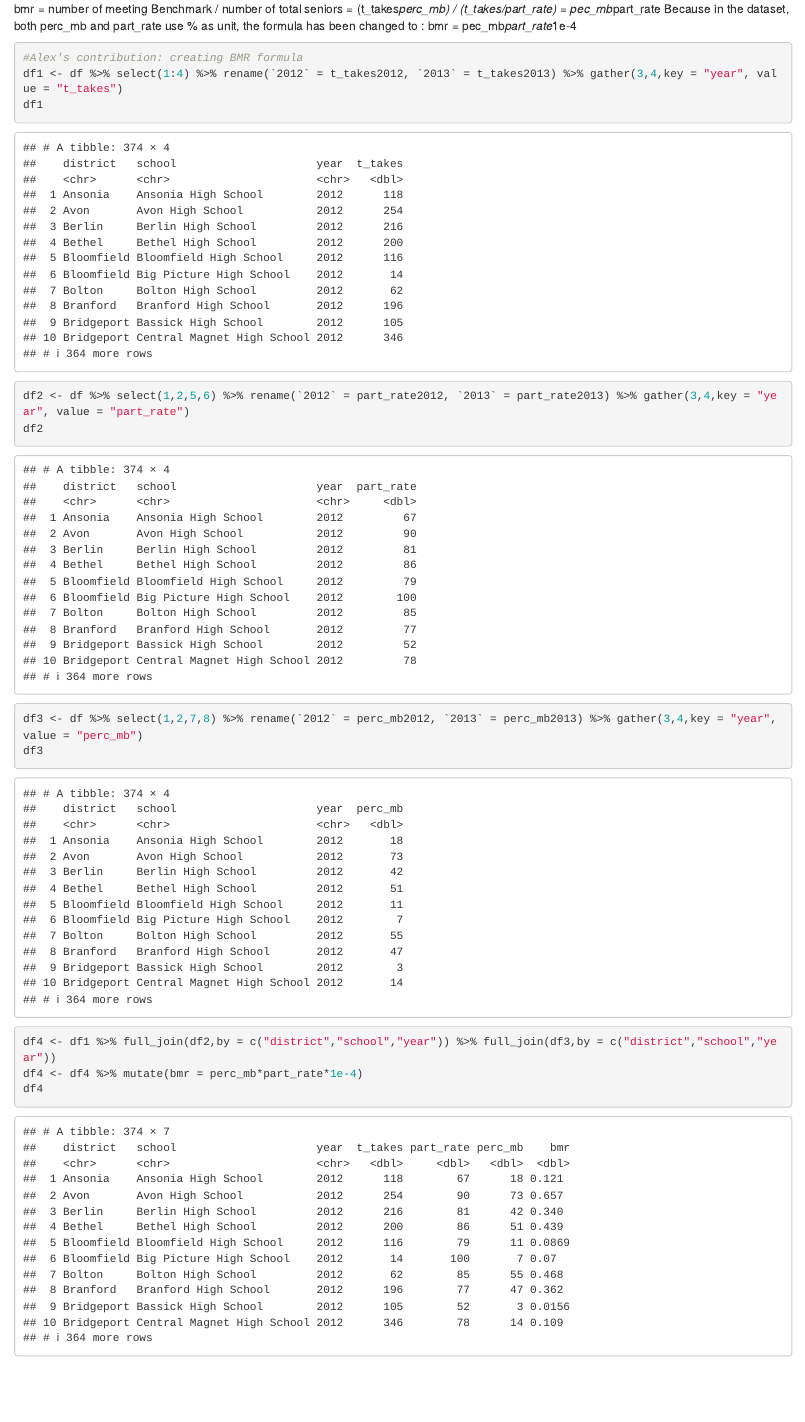
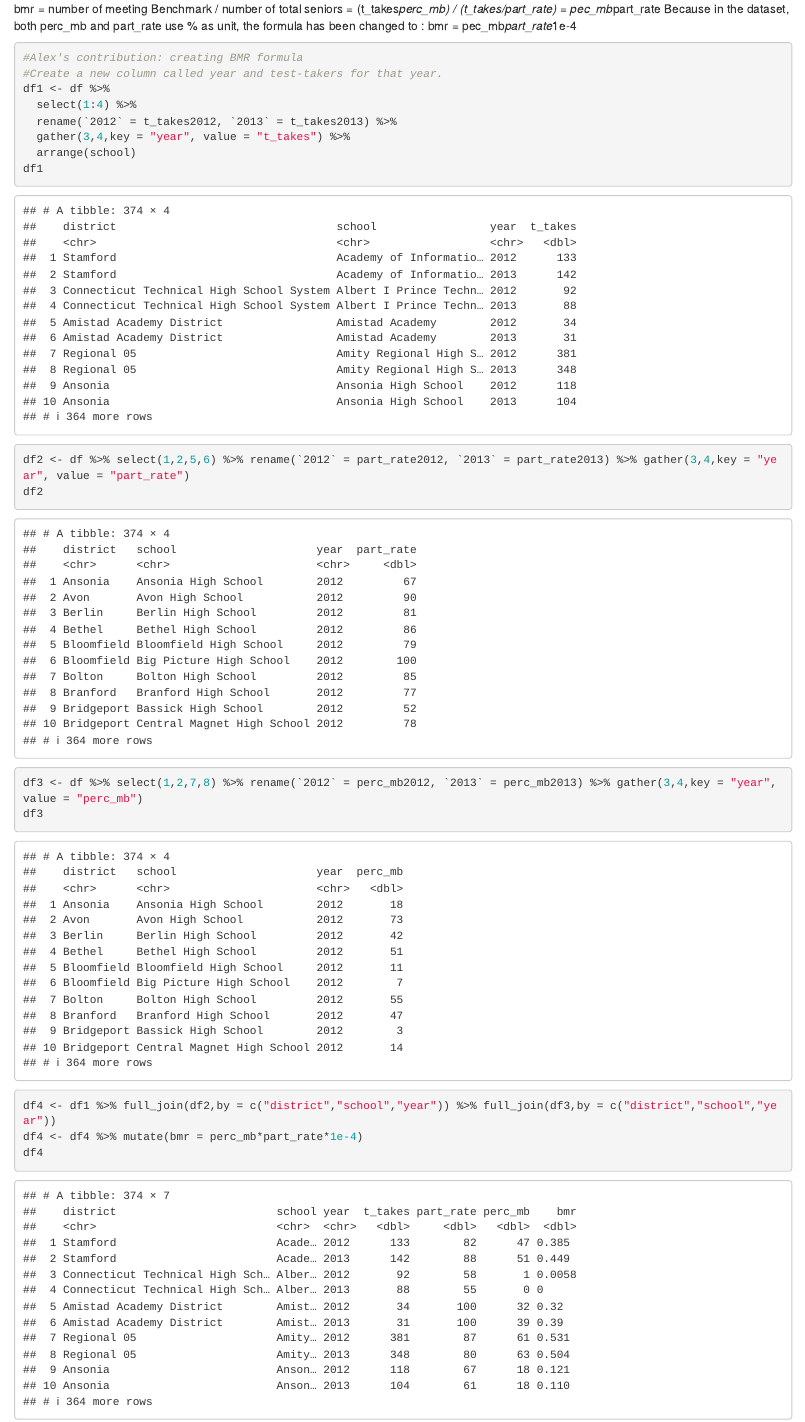
Before and after one commit to mchappychen/Group-Project, an R Markdown document (Group Project.Rmd): the page in a window 1100 px wide, from 790 px down. Rendered offline with R 4.5, knitr and Pandoc, with nearby package versions; common packages that the code uses without loading them are loaded.

Commit message:
Added a plan image and Alex's contribution

````diff
--- a/Group Project.Rmd
+++ b/Group Project.Rmd
@@ -21,7 +21,12 @@ bmr = pec_mb*part_rate*1e-4
 
 ```{r}
 #Alex's contribution: creating BMR formula
-df1 <- df %>% select(1:4) %>% rename(`2012` = t_takes2012, `2013` = t_takes2013) %>% gather(3,4,key = "year", value = "t_takes")
+#Create a new column called year and test-takers for that year.
+df1 <- df %>%
+  select(1:4) %>%
+  rename(`2012` = t_takes2012, `2013` = t_takes2013) %>%
+  gather(3,4,key = "year", value = "t_takes") %>%
+  arrange(school)
 df1
 df2 <- df %>% select(1,2,5,6) %>% rename(`2012` = part_rate2012, `2013` = part_rate2013) %>% gather(3,4,key = "year", value = "part_rate")
 df2
````
Also changed, not shown: plan.png (added).
